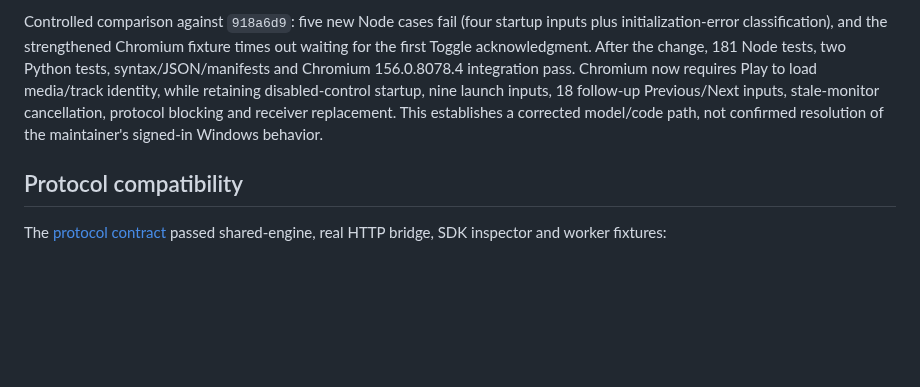
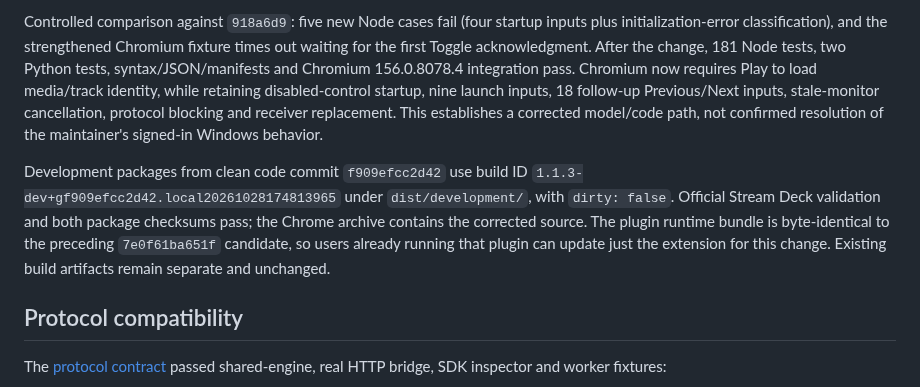
Before and after one commit to minjungw00/music-deck-bridge, a Markdown page: docs/verification/runtime.md, the part around the change. GitHub-like rendering; blank space fills up the shorter version.

Commit message:
docs: record cold-start readiness development packages

```diff
--- a/docs/verification/runtime.md
+++ b/docs/verification/runtime.md
@@ -82,6 +82,8 @@ The previous fixture made media and track identity available automatically after
 The startup check now distinguishes usable controls/API state from loaded media. A usable Play control can start cued/restored playback before media/track metadata is available. Previous/Next then wait for actual readiness before navigating. Disabled controls and explicit unplayable responses remain guarded. Initialization expiry reports `player-not-ready` separately from a dispatched control's unconfirmed outcome. The [troubleshooting guide](../troubleshooting.md#command-warnings--버튼-경고) now identifies the actual error-message location rather than suggesting a separate settings item.
 
 Controlled comparison against `918a6d9`: five new Node cases fail (four startup inputs plus initialization-error classification), and the strengthened Chromium fixture times out waiting for the first Toggle acknowledgment. After the change, 181 Node tests, two Python tests, syntax/JSON/manifests and Chromium 156.0.8078.4 integration pass. Chromium now requires Play to load media/track identity, while retaining disabled-control startup, nine launch inputs, 18 follow-up Previous/Next inputs, stale-monitor cancellation, protocol blocking and receiver replacement. This establishes a corrected model/code path, not confirmed resolution of the maintainer's signed-in Windows behavior.
+
+Development packages from clean code commit `f909efcc2d42` use build ID `1.1.3-dev+gf909efcc2d42.local20261028174813965` under `dist/development/`, with `dirty: false`. Official Stream Deck validation and both package checksums pass; the Chrome archive contains the corrected source. The plugin runtime bundle is byte-identical to the preceding `7e0f61ba651f` candidate, so users already running that plugin can update just the extension for this change. Existing build artifacts remain separate and unchanged.
 
 ## Protocol compatibility
 
```
